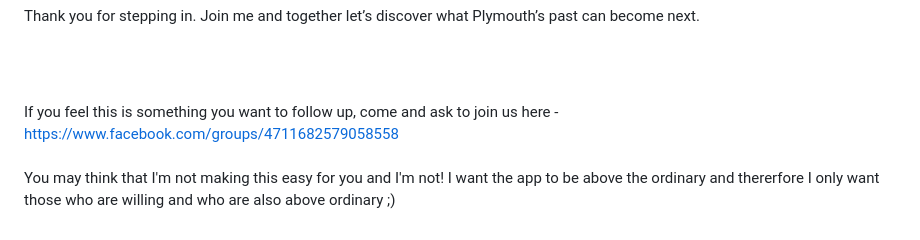
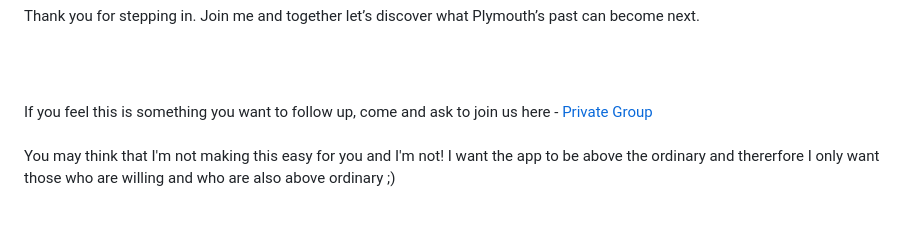
Before and after one commit to Jannerbey/Plymouth-History-Vault, a Markdown page: briefing.md, the part around the change. Rendered like a GitHub page.

```diff
--- a/briefing.md
+++ b/briefing.md
@@ -121,4 +121,4 @@ Join me and together let’s discover what Plymouth’s past can become next.
 
 <br><br>
 
-If you feel this is something you want to follow up, come and ask to join us here - https://www.facebook.com/groups/4711682579058558  <br><br> You may think that I'm not making this easy for you and I'm not! I want the app to be above the ordinary and thererfore I only want those who are willing and who are also above ordinary ;)
+If you feel this is something you want to follow up, come and ask to join us here - [Private Group](https://www.facebook.com/groups/4711682579058558) <br><br> You may think that I'm not making this easy for you and I'm not! I want the app to be above the ordinary and thererfore I only want those who are willing and who are also above ordinary ;)
```
